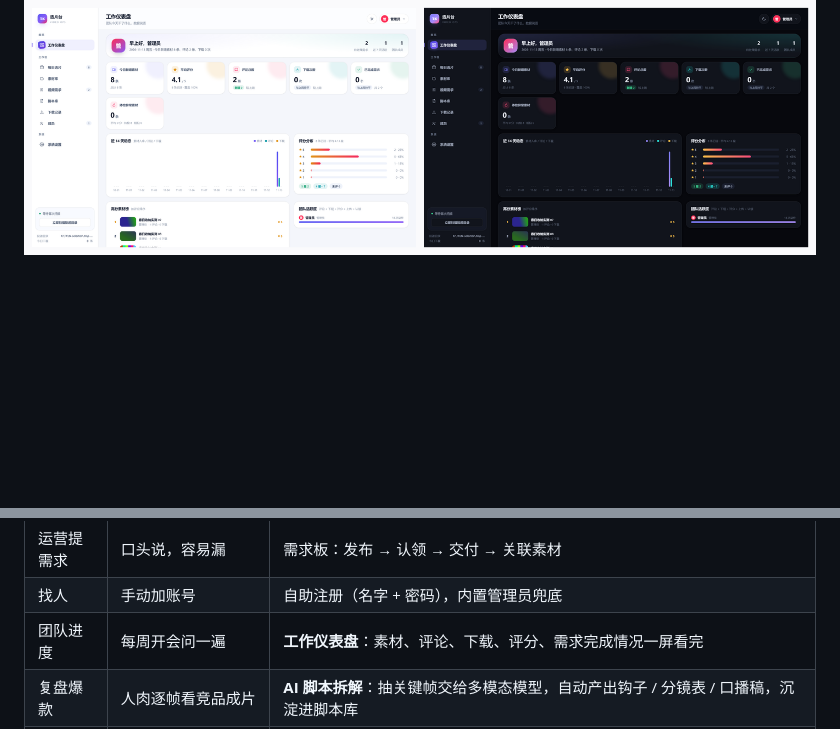
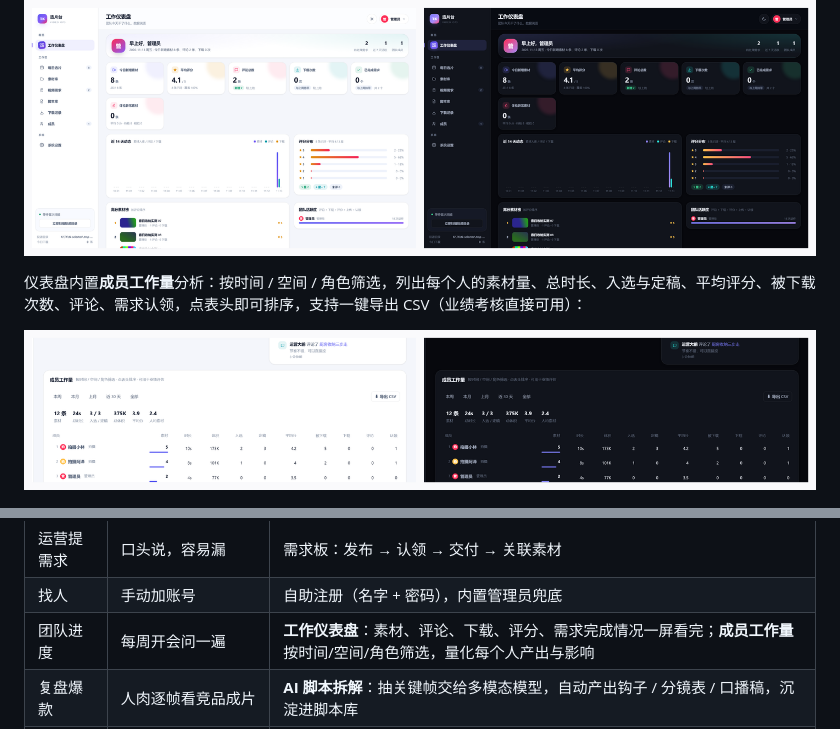
Before and after one commit to wengdajie/tk-selector, a Markdown page: README.md, 2 parts joined by grey strips. Drawn GitHub-style; pictures changed too: docs/screenshots/members.png (added); blank space fills up the shorter version.

Commit message:
feat: dashboard member workload analysis (time/space/role filters, sortable table, CSV export); v1.12.0

```diff
--- a/README.md
+++ b/README.md
@@ -7,6 +7,10 @@
 浅色 / 深色两套主题，右上角一键切换（跟随浏览器记住选择）。左浅色、右深色：
 
 ![工作仪表盘](docs/screenshots/dashboard.png)
+
+仪表盘内置**成员工作量**分析：按时间 / 空间 / 角色筛选，列出每个人的素材量、总时长、入选与定稿、平均评分、被下载次数、评论、需求认领，点表头即可排序，支持一键导出 CSV（业绩考核直接可用）：
+
+![成员工作量](docs/screenshots/members.png)
 
 ![每日选片](docs/screenshots/daily.png)
 
@@ -31,7 +35,7 @@
 | 通用素材沉淀 | 过几天就找不到       | 素材库，所有人可上传，打标签检索                                  |
 | 运营提需求  | 口头说，容易漏       | 需求板：发布 → 认领 → 交付 → 关联素材                           |
 | 找人     | 手动加账号         | 自助注册（名字 + 密码），内置管理员兜底                             |
-| 团队进度   | 每周开会问一遍       | **工作仪表盘**：素材、评论、下载、评分、需求完成情况一屏看完                  |
+| 团队进度   | 每周开会问一遍       | **工作仪表盘**：素材、评论、下载、评分、需求完成情况一屏看完；**成员工作量**按时间/空间/角色筛选，量化每个人产出与影响 |
 | 复盘爆款   | 人肉逐帧看竞品成片     | **AI 脚本拆解**：抽关键帧交给多模态模型，自动产出钩子 / 分镜表 / 口播稿，沉淀进脚本库 |
 | 群里同步    | 手动转发、@来@去     | **群通知**：企业微信 / 飞书 / 钉钉机器人推送素材入库与新评论，评论里 @成员 → 群里真实艾特；配公网地址后钉钉直接发**封面缩略图卡片** |
 | 手机上审片  | 相册里一条条点开，看不出成品感 | **TikTok 式竖滑播放器**：上下滑动刷片，一键切换「TikTok 遮罩」预览头像/点赞/收藏/分享/标题的原生界面效果 |
```
Also changed, not shown: 8 other files.
